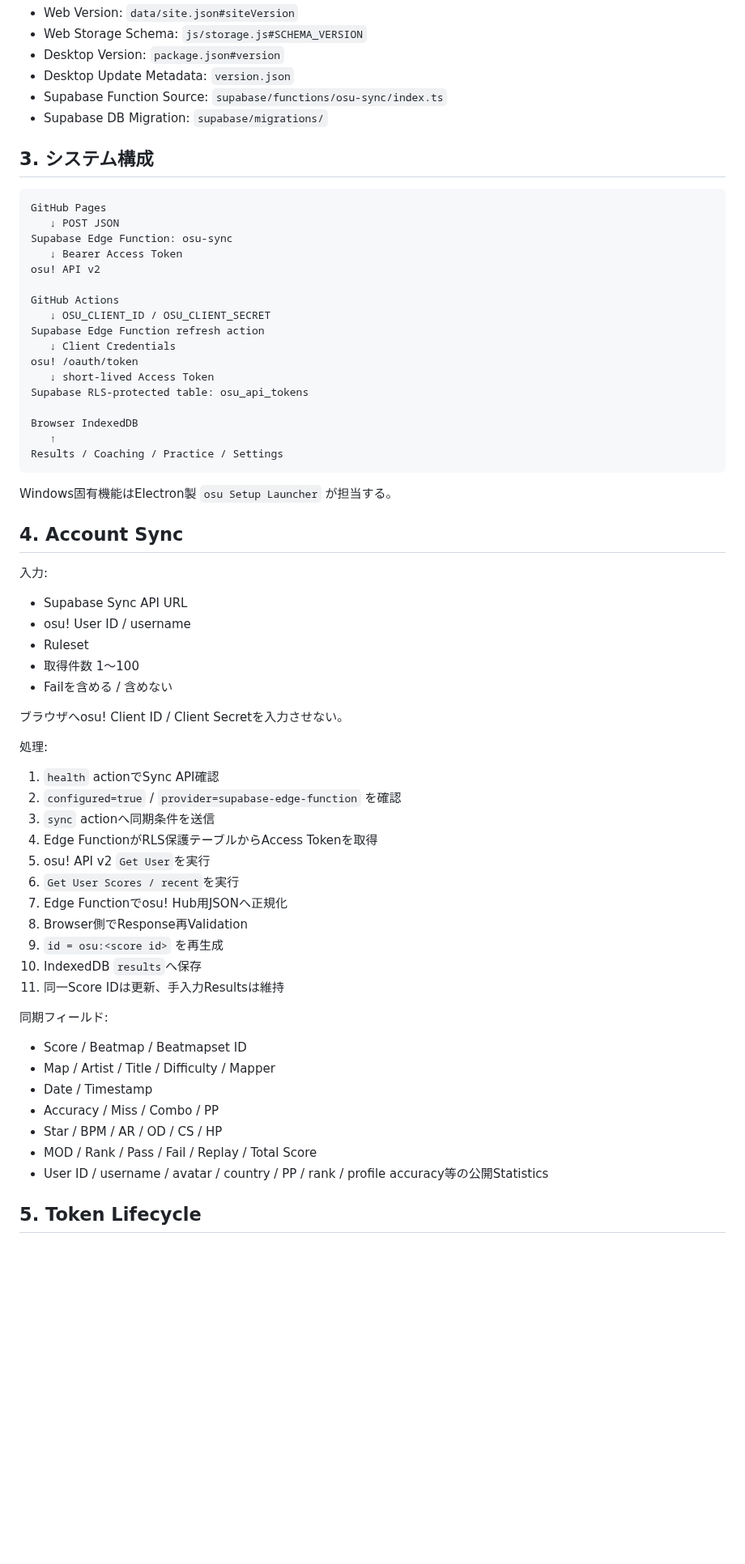
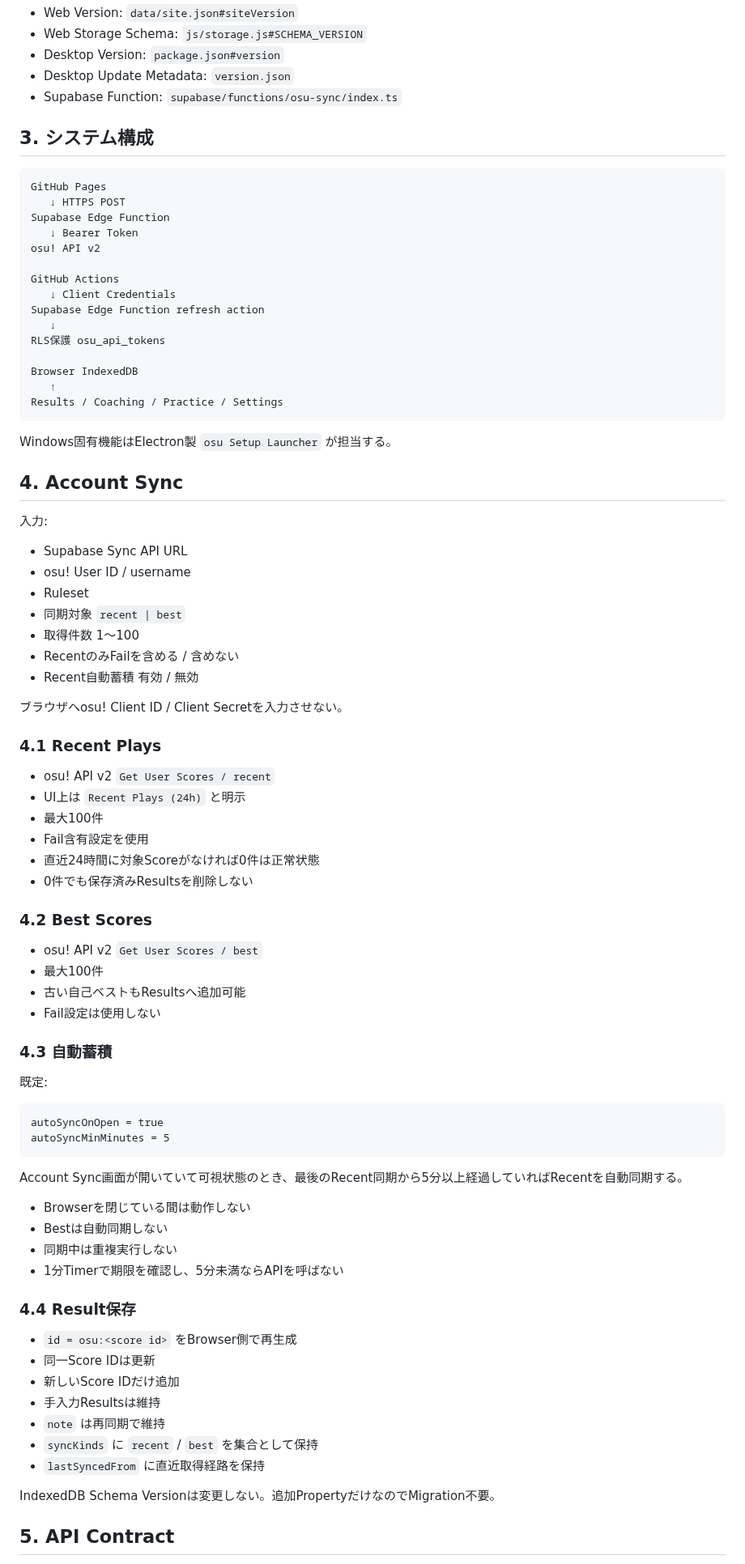
Before and after one commit to EliteMay/osu-hub, a Markdown page: 仕様書.md, the part around one of its changes. Shown at 81% size. GitHub-like rendering; blank space fills up the shorter version.

Commit message:
docs: update account sync specification

````diff
--- a/仕様書.md
+++ b/仕様書.md
@@ -18,25 +18,22 @@ Source of Truth:
 - Web Storage Schema: `js/storage.js#SCHEMA_VERSION`
 - Desktop Version: `package.json#version`
 - Desktop Update Metadata: `version.json`
-- Supabase Function Source: `supabase/functions/osu-sync/index.ts`
-- Supabase DB Migration: `supabase/migrations/`
+- Supabase Function: `supabase/functions/osu-sync/index.ts`
 
 ## 3. システム構成
 
 ```text
 GitHub Pages
-   ↓ POST JSON
-Supabase Edge Function: osu-sync
-   ↓ Bearer Access Token
+   ↓ HTTPS POST
+Supabase Edge Function
+   ↓ Bearer Token
 osu! API v2
 
 GitHub Actions
-   ↓ OSU_CLIENT_ID / OSU_CLIENT_SECRET
+   ↓ Client Credentials
 Supabase Edge Function refresh action
-   ↓ Client Credentials
-osu! /oauth/token
-   ↓ short-lived Access Token
-Supabase RLS-protected table: osu_api_tokens
+   ↓
+RLS保護 osu_api_tokens
 
 Browser IndexedDB
    ↑
@@ -52,33 +49,56 @@ Windows固有機能はElectron製 `osu Setup Launcher` が担当する。
 - Supabase Sync API URL
 - osu! User ID / username
 - Ruleset
+- 同期対象 `recent | best`
 - 取得件数 1〜100
-- Failを含める / 含めない
+- RecentのみFailを含める / 含めない
+- Recent自動蓄積 有効 / 無効
 
 ブラウザへosu! Client ID / Client Secretを入力させない。
 
-処理:
+### 4.1 Recent Plays
 
-1. `health` actionでSync API確認
-2. `configured=true` / `provider=supabase-edge-function` を確認
-3. `sync` actionへ同期条件を送信
-4. Edge FunctionがRLS保護テーブルからAccess Tokenを取得
-5. osu! API v2 `Get User`を実行
-6. `Get User Scores / recent`を実行
-7. Edge Functionでosu! Hub用JSONへ正規化
-8. Browser側でResponse再Validation
-9. `id = osu:<score id>` を再生成
-10. IndexedDB `results`へ保存
-11. 同一Score IDは更新、手入力Resultsは維持
+- osu! API v2 `Get User Scores / recent`
+- UI上は `Recent Plays (24h)` と明示
+- 最大100件
+- Fail含有設定を使用
+- 直近24時間に対象Scoreがなければ0件は正常状態
+- 0件でも保存済みResultsを削除しない
 
-同期フィールド:
+### 4.2 Best Scores
 
-- Score / Beatmap / Beatmapset ID
-- Map / Artist / Title / Difficulty / Mapper
-- Date / Timestamp
-- Accuracy / Miss / Combo / PP
-- Star / BPM / AR / OD / CS / HP
-- MOD / Rank / Pass / Fail / Replay / Total Score
-- User ID / username / avatar / country / PP / rank / profile accuracy等の公開Statistics
+- osu! API v2 `Get User Scores / best`
+- 最大100件
+- 古い自己ベストもResultsへ追加可能
+- Fail設定は使用しない
 
-## 5. Token Lifecycle
+### 4.3 自動蓄積
+
+既定:
+
+```text
+autoSyncOnOpen = true
+autoSyncMinMinutes = 5
+```
+
+Account Sync画面が開いていて可視状態のとき、最後のRecent同期から5分以上経過していればRecentを自動同期する。
+
+- Browserを閉じている間は動作しない
+- Bestは自動同期しない
+- 同期中は重複実行しない
+- 1分Timerで期限を確認し、5分未満ならAPIを呼ばない
+
+### 4.4 Result保存
+
+- `id = osu:<score id>` をBrowser側で再生成
+- 同一Score IDは更新
+- 新しいScore IDだけ追加
+- 手入力Resultsは維持
+- `note` は再同期で維持
+- `syncKinds` に `recent` / `best` を集合として保持
+- `lastSyncedFrom` に直近取得経路を保持
+
+IndexedDB Schema Versionは変更しない。追加PropertyだけなのでMigration不要。
+
+## 5. API Contract
+
````
Also changed, not shown: other parts of 仕様書.md (+75 -98 lines).
